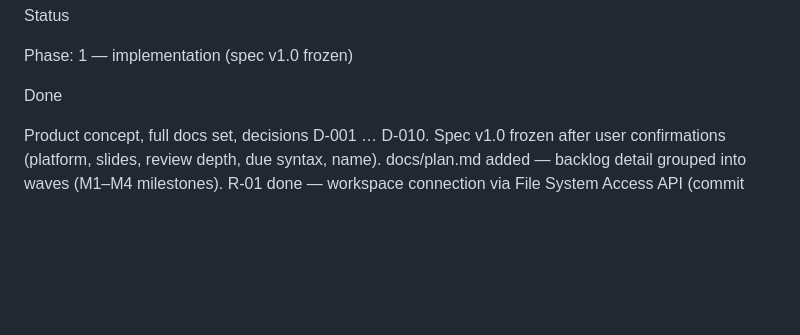
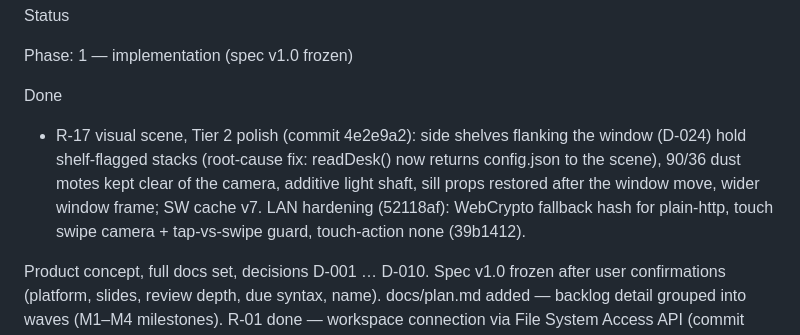
Before and after one commit to romanemp-dev/oceanview, a Markdown page: docs/status.md, the part around the change. Rendered like a GitHub page; blank space fills up the shorter version.

Commit message:
docs: status.md R-17 Tier 2 entry

```diff
--- a/docs/status.md
+++ b/docs/status.md
@@ -3,6 +3,13 @@ Status
 Phase: 1 — implementation (spec v1.0 frozen)
 
 Done
+- R-17 visual scene, Tier 2 polish (commit 4e2e9a2): side shelves flanking
+  the window (D-024) hold shelf-flagged stacks (root-cause fix: readDesk()
+  now returns config.json to the scene), 90/36 dust motes kept clear of the
+  camera, additive light shaft, sill props restored after the window move,
+  wider window frame; SW cache v7. LAN hardening (52118af): WebCrypto
+  fallback hash for plain-http, touch swipe camera + tap-vs-swipe guard,
+  touch-action none (39b1412).
 
 Product concept, full docs set, decisions D-001 … D-010.
 Spec v1.0 frozen after user confirmations (platform, slides, review depth, due syntax, name).
```
